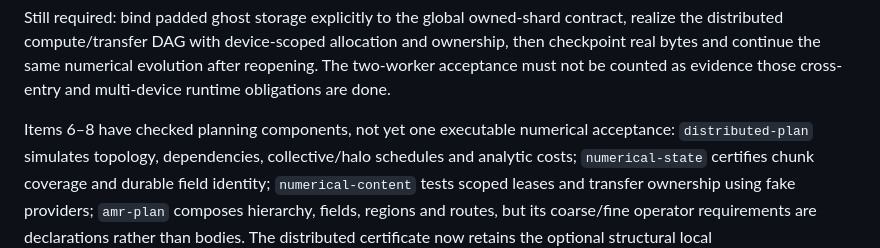
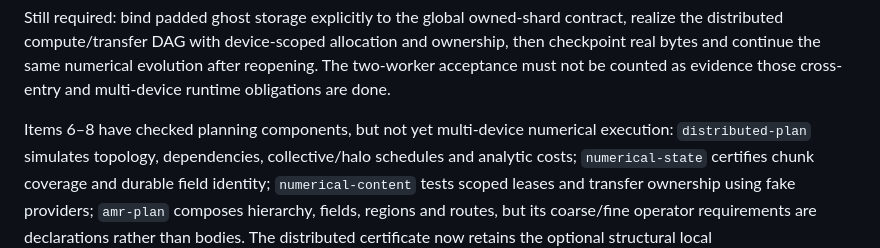
Before and after one commit to replikativ/raster, a Markdown page: design/compiler-unification-campaign.md, the part around the change. Drawn GitHub-style.

Commit message:
Distinguish local numerical acceptance from multi-device execution

```diff
--- a/design/compiler-unification-campaign.md
+++ b/design/compiler-unification-campaign.md
@@ -1100,7 +1100,7 @@ the distributed compute/transfer DAG with device-scoped allocation and ownership
 real bytes and continue the same numerical evolution after reopening. The two-worker acceptance
 must not be counted as evidence those cross-entry and multi-device runtime obligations are done.
 
-Items 6–8 have checked planning components, not yet one executable numerical acceptance:
+Items 6–8 have checked planning components, but not yet multi-device numerical execution:
 `distributed-plan` simulates topology, dependencies, collective/halo schedules and analytic costs;
 `numerical-state` certifies chunk coverage and durable field identity; `numerical-content` tests
 scoped leases and transfer ownership using fake providers; `amr-plan` composes hierarchy, fields,
```
